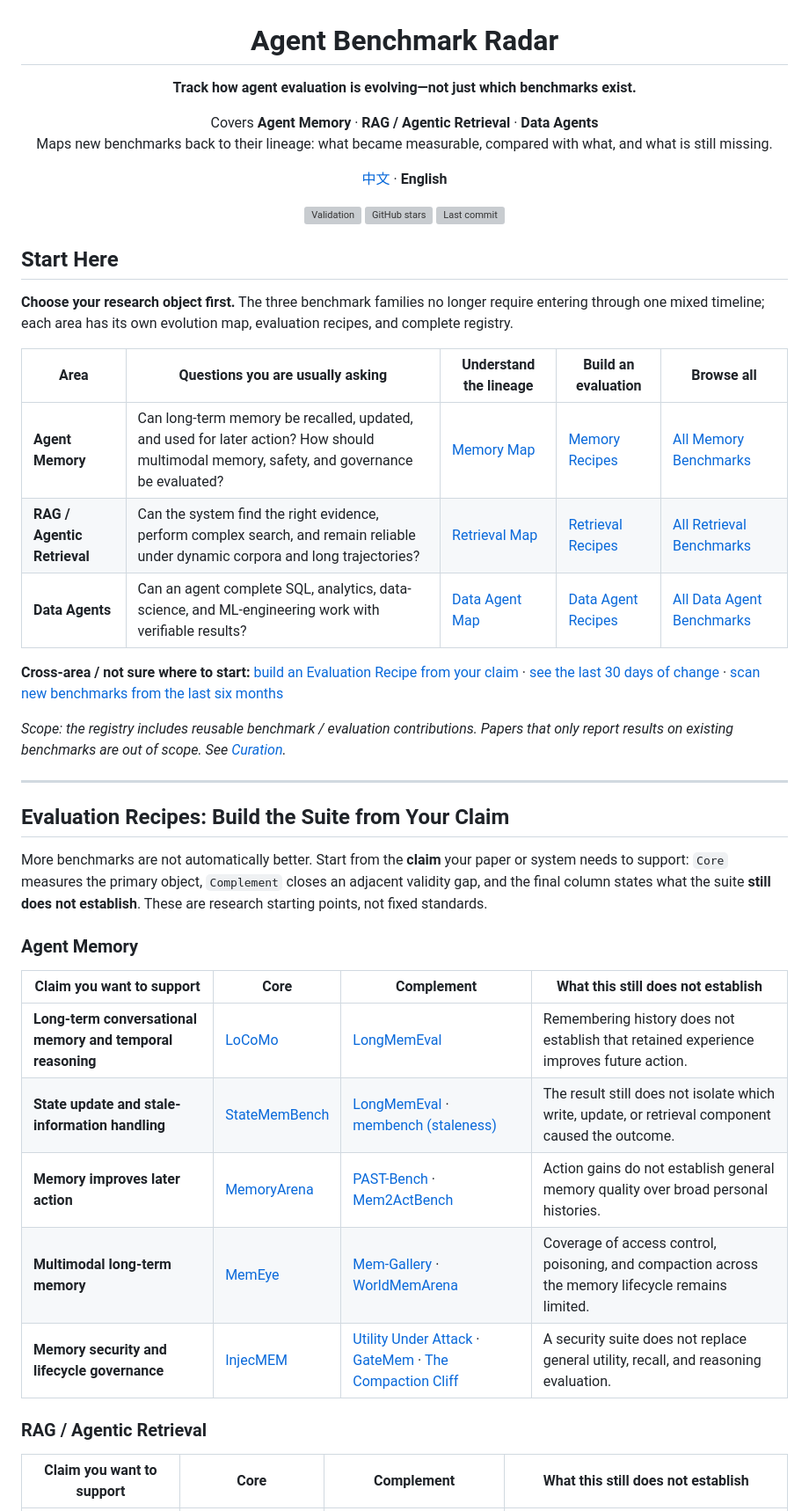
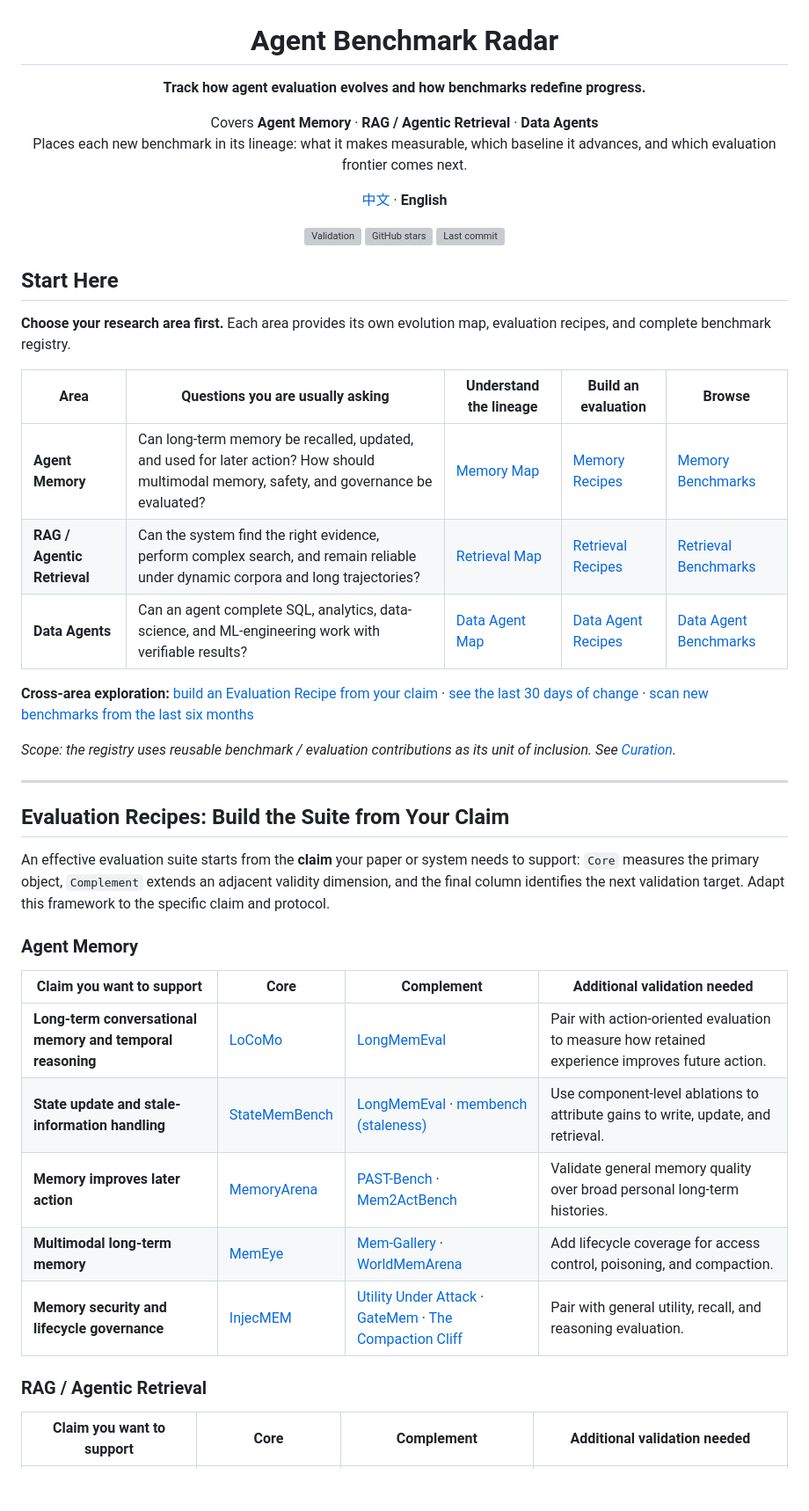
Before and after one commit to H20Zhang/Agent-Benchmark-Radar, a Markdown page: README.en.md, the part around one of its changes. Shown at 88% size. Rendered like a GitHub page; blank space fills up the shorter version; grey boxes are pictures that could not be loaded.

Commit message:
align English README with positive framing

```diff
--- a/README.en.md
+++ b/README.en.md
@@ -3,11 +3,11 @@
 
 <h1>Agent Benchmark Radar</h1>
 
-<p><strong>Track how agent evaluation is evolving—not just which benchmarks exist.</strong></p>
+<p><strong>Track how agent evaluation evolves and how benchmarks redefine progress.</strong></p>
 
 <p>
 Covers <b>Agent Memory</b> · <b>RAG / Agentic Retrieval</b> · <b>Data Agents</b><br/>
-Maps new benchmarks back to their lineage: what became measurable, compared with what, and what is still missing.
+Places each new benchmark in its lineage: what it makes measurable, which baseline it advances, and which evaluation frontier comes next.
 </p>
 
 <p><a href="README.md">中文</a> · <strong>English</strong></p>
@@ -22,17 +22,17 @@ Maps new benchmarks back to their lineage: what became measurable, compared with
 
 ## Start Here
 
-**Choose your research object first.** The three benchmark families no longer require entering through one mixed timeline; each area has its own evolution map, evaluation recipes, and complete registry.
+**Choose your research area first.** Each area provides its own evolution map, evaluation recipes, and complete benchmark registry.
 
-| Area | Questions you are usually asking | Understand the lineage | Build an evaluation | Browse all |
+| Area | Questions you are usually asking | Understand the lineage | Build an evaluation | Browse |
 |---|---|---|---|---|
-| **Agent Memory** | Can long-term memory be recalled, updated, and used for later action? How should multimodal memory, safety, and governance be evaluated? | [Memory Map](#benchmark-memory) | [Memory Recipes](#recipe-memory) | [All Memory Benchmarks](#registry-memory) |
-| **RAG / Agentic Retrieval** | Can the system find the right evidence, perform complex search, and remain reliable under dynamic corpora and long trajectories? | [Retrieval Map](#benchmark-rag) | [Retrieval Recipes](#recipe-rag) | [All Retrieval Benchmarks](#registry-rag) |
-| **Data Agents** | Can an agent complete SQL, analytics, data-science, and ML-engineering work with verifiable results? | [Data Agent Map](#benchmark-data) | [Data Agent Recipes](#recipe-data) | [All Data Agent Benchmarks](#registry-data) |
+| **Agent Memory** | Can long-term memory be recalled, updated, and used for later action? How should multimodal memory, safety, and governance be evaluated? | [Memory Map](#benchmark-memory) | [Memory Recipes](#recipe-memory) | [Memory Benchmarks](#registry-memory) |
+| **RAG / Agentic Retrieval** | Can the system find the right evidence, perform complex search, and remain reliable under dynamic corpora and long trajectories? | [Retrieval Map](#benchmark-rag) | [Retrieval Recipes](#recipe-rag) | [Retrieval Benchmarks](#registry-rag) |
+| **Data Agents** | Can an agent complete SQL, analytics, data-science, and ML-engineering work with verifiable results? | [Data Agent Map](#benchmark-data) | [Data Agent Recipes](#recipe-data) | [Data Agent Benchmarks](#registry-data) |
 
-**Cross-area / not sure where to start:** [build an Evaluation Recipe from your claim](#evaluation-recipes) · [see the last 30 days of change](#frontier-signals) · [scan new benchmarks from the last six months](#release-timeline)
+**Cross-area exploration:** [build an Evaluation Recipe from your claim](#evaluation-recipes) · [see the last 30 days of change](#frontier-signals) · [scan new benchmarks from the last six months](#release-timeline)
 
-_Scope: the registry includes reusable benchmark / evaluation contributions. Papers that only report results on existing benchmarks are out of scope. See [Curation](CURATION.md)._
+_Scope: the registry uses reusable benchmark / evaluation contributions as its unit of inclusion. See [Curation](CURATION.md)._
 
 ---
 <!-- ONBOARDING:END -->
@@ -41,21 +41,21 @@ _Scope: the registry includes reusable benchmark / evaluation contributions. Pap
 <a id="evaluation-recipes"></a>
 ## Evaluation Recipes: Build the Suite from Your Claim
 
-More benchmarks are not automatically better. Start from the **claim** your paper or system needs to support: `Core` measures the primary object, `Complement` closes an adjacent validity gap, and the final column states what the suite **still does not establish**. These are research starting points, not fixed standards.
+An effective evaluation suite starts from the **claim** your paper or system needs to support: `Core` measures the primary object, `Complement` extends an adjacent validity dimension, and the final column identifies the next validation target. Adapt this framework to the specific claim and protocol.
 
 <a id="recipe-memory"></a>
 ### Agent Memory
 
-| Claim you want to support | Core | Complement | What this still does not establish |
+| Claim you want to support | Core | Complement | Additional validation needed |
 |---|---|---|---|
-| **Long-term conversational memory and temporal reasoning** | [LoCoMo](https://aclanthology.org/2024.acl-long.747/) | [LongMemEval](https://arxiv.org/abs/2410.10813) | Remembering history does not establish that retained experience improves future action. |
-| **State update and stale-information handling** | [StateMemBench](https://arxiv.org/abs/2608.19652) | [LongMemEval](https://arxiv.org/abs/2410.10813) · [membench (staleness)](https://github.com/Ps23102004/membench) | The result still does not isolate which write, update, or retrieval component caused the outcome. |
-| **Memory improves later action** | [MemoryArena](https://arxiv.org/abs/2602.16313) | [PAST-Bench](https://arxiv.org/abs/2608.04003) · [Mem2ActBench](https://aclanthology.org/2026.acl-long.370/) | Action gains do not establish general memory quality over broad personal histories. |
-| **Multimodal long-term memory** | [MemEye](https://arxiv.org/abs/2605.15128) | [Mem-Gallery](https://aclanthology.org/2026.acl-long.1892/) · [WorldMemArena](https://arxiv.org/abs/2605.29341) | Coverage of access control, poisoning, and compaction across the memory lifecycle remains limited. |
-| **Memory security and lifecycle governance** | [InjecMEM](https://arxiv.org/abs/2608.23471) | [Utility Under Attack](https://arxiv.org/abs/2608.21230) · [GateMem](https://arxiv.org/abs/2606.18829) · [The Compaction Cliff](https://arxiv.org/abs/2608.22752) | A security suite does not replace general utility, recall, and reasoning evaluation. |
+| **Long-term conversational memory and temporal reasoning** | [LoCoMo](https://aclanthology.org/2024.acl-long.747/) | [LongMemEval](https://arxiv.org/abs/2410.10813) | Pair with action-oriented evaluation to measure how retained experience improves future action. |
+| **State update and stale-information handling** | [StateMemBench](https://arxiv.org/abs/2608.19652) | [LongMemEval](https://arxiv.org/abs/2410.10813) · [membench (staleness)](https://github.com/Ps23102004/membench) | Use component-level ablations to attribute gains to write, update, and retrieval. |
+| **Memory improves later action** | [MemoryArena](https://arxiv.org/abs/2602.16313) | [PAST-Bench](https://arxiv.org/abs/2608.04003) · [Mem2ActBench](https://aclanthology.org/2026.acl-long.370/) | Validate general memory quality over broad personal long-term histories. |
+| **Multimodal long-term memory** | [MemEye](https://arxiv.org/abs/2605.15128) | [Mem-Gallery](https://aclanthology.org/2026.acl-long.1892/) · [WorldMemArena](https://arxiv.org/abs/2605.29341) | Add lifecycle coverage for access control, poisoning, and compaction. |
+| **Memory security and lifecycle governance** | [InjecMEM](https://arxiv.org/abs/2608.23471) | [Utility Under Attack](https://arxiv.org/abs/2608.21230) · [GateMem](https://arxiv.org/abs/2606.18829) · [The Compaction Cliff](https://arxiv.org/abs/2608.22752) | Pair with general utility, recall, and reasoning evaluation. |
 
 <a id="recipe-rag"></a>
 ### RAG / Agentic Retrieval
 
-| Claim you want to support | Core | Complement | What this still does not establish |
+| Claim you want to support | Core | Complement | Additional validation needed |
 |---|---|---|---|
```
Also changed, not shown: other parts of README.en.md (+21 -21 lines).
